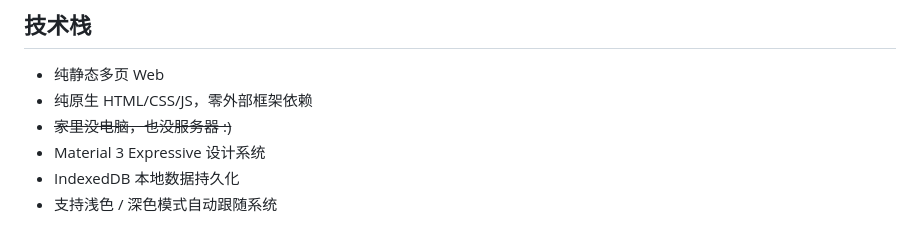
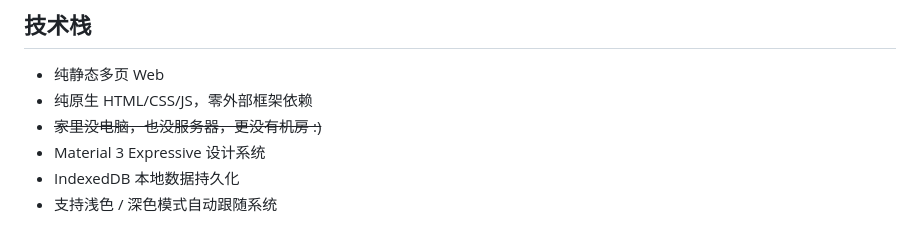
Before and after one commit to Yokitu/TiryWebsite, a Markdown page: README.md, the part around the change. Rendered like a GitHub page.

Commit message:
更新 README.md

```diff
--- a/README.md
+++ b/README.md
@@ -48,7 +48,7 @@ TiryHi 是一个（不止）面向 Tiry 团队的工具箱应用，包含倒计
 
 - 纯静态多页 Web
 - 纯原生 HTML/CSS/JS，零外部框架依赖
-- ~~家里没电脑，也没服务器 :)~~
+- ~~家里没电脑，也没服务器，更没有机房 :)~~
 - Material 3 Expressive 设计系统
 - IndexedDB 本地数据持久化
 - 支持浅色 / 深色模式自动跟随系统
```
